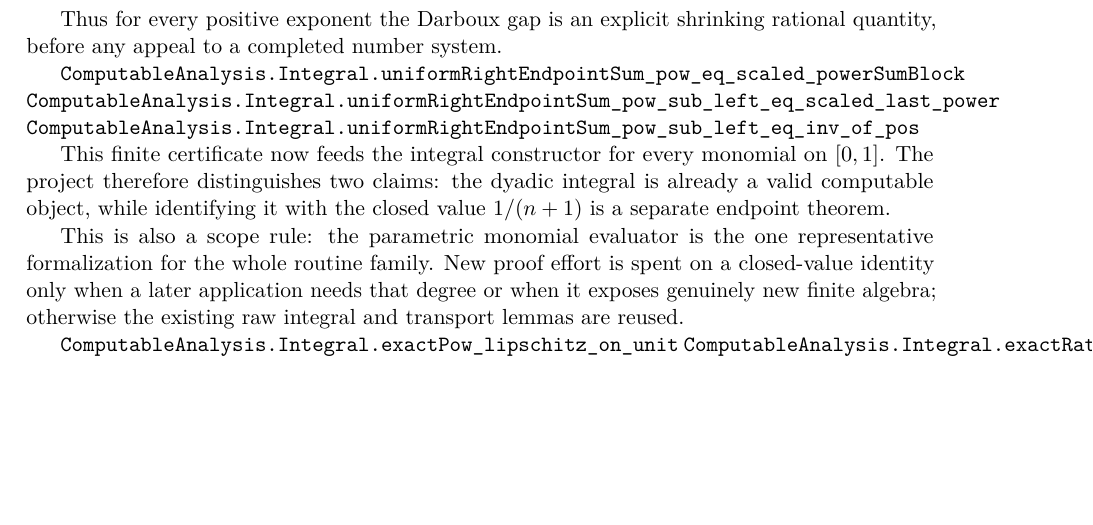
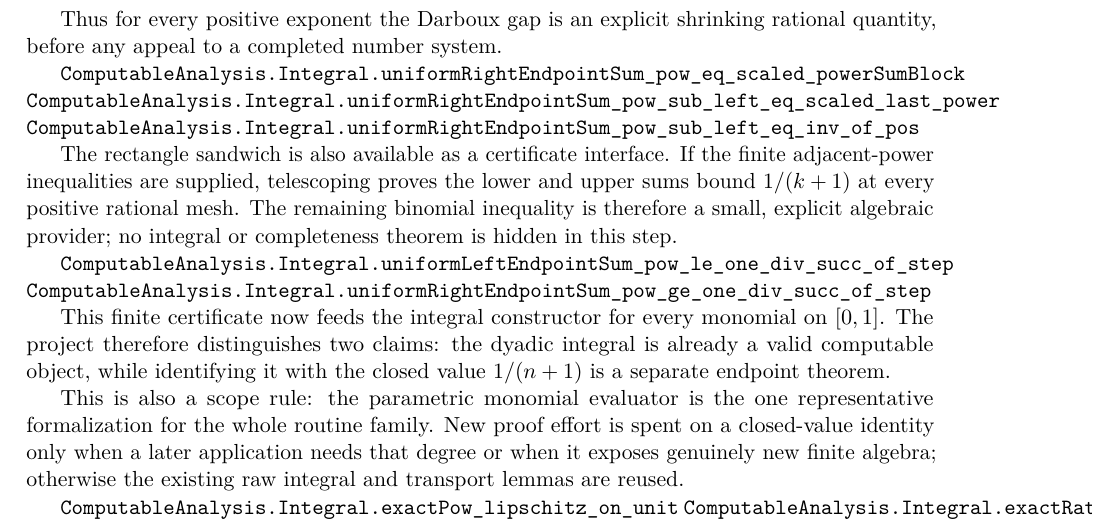
Before and after one commit to liuyao12/computable-analysis, a LaTeX thesis (blueprint/src/web.tex, which reads blueprint/src/03-integrals.tex): part of page 53 of 120, cut so that both start at the same text, the shorter picture padded with empty space. Compiled offline with pdfLaTeX.

Commit message:
Add power rectangle sandwich interface

```diff
--- a/blueprint/src/03-integrals.tex
+++ b/blueprint/src/03-integrals.tex
@@ -1205,6 +1205,16 @@ rational quantity, before any appeal to a completed number system.
 \lean{ComputableAnalysis.Integral.uniformRightEndpointSum_pow_sub_left_eq_inv_of_pos}
 \leanok
 
+The rectangle sandwich is also available as a certificate interface.  If the
+finite adjacent-power inequalities are supplied, telescoping proves the
+lower and upper sums bound $1/(k+1)$ at every positive rational mesh.  The
+remaining binomial inequality is therefore a small, explicit algebraic
+provider; no integral or completeness theorem is hidden in this step.
+
+\lean{ComputableAnalysis.Integral.uniformLeftEndpointSum_pow_le_one_div_succ_of_step}
+\lean{ComputableAnalysis.Integral.uniformRightEndpointSum_pow_ge_one_div_succ_of_step}
+\leanok
+
 This finite certificate now feeds the integral constructor for every
 monomial on $[0,1]$.  The project therefore distinguishes two claims:
 the dyadic integral is already a valid computable object, while identifying
```
Also changed, not shown: 2 other files.
